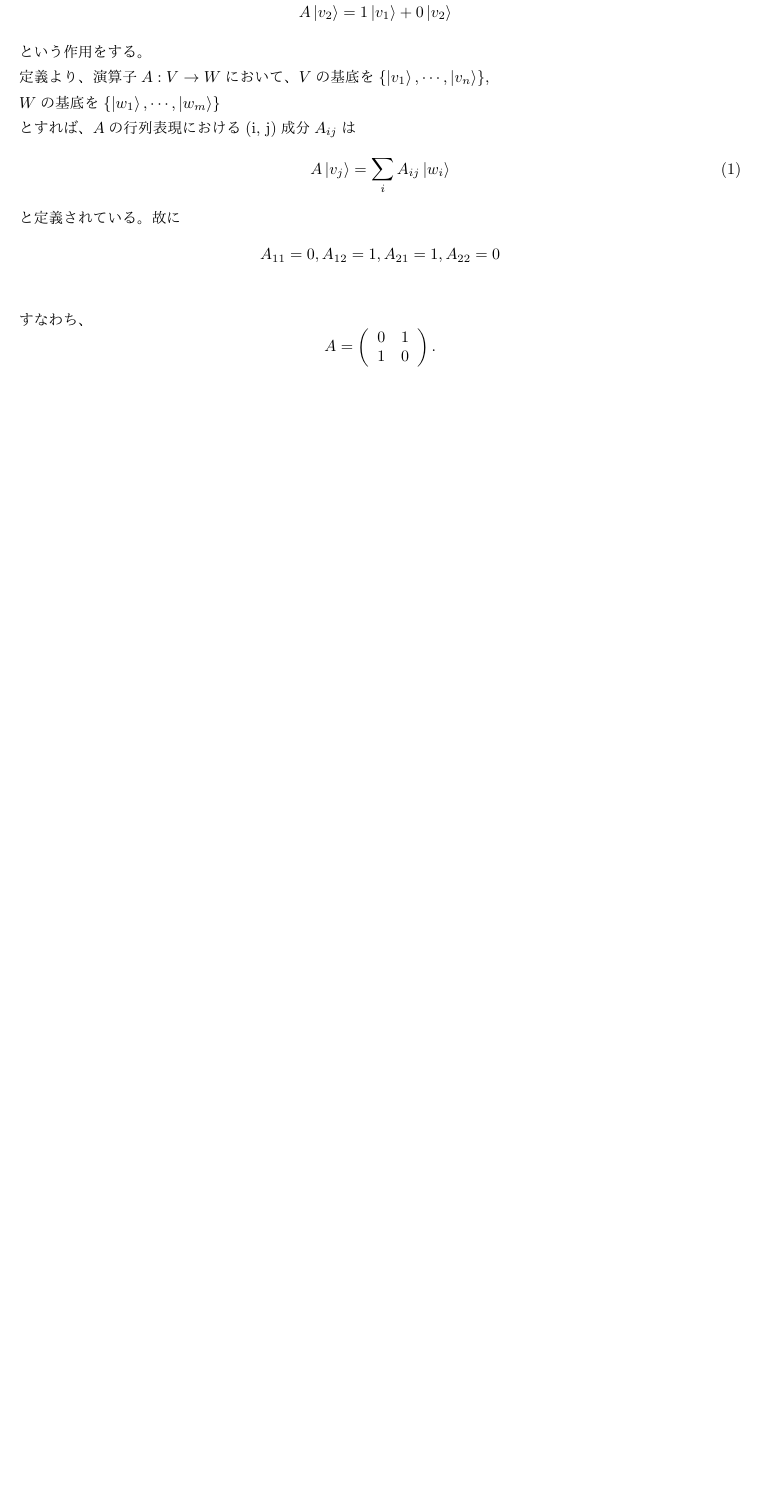
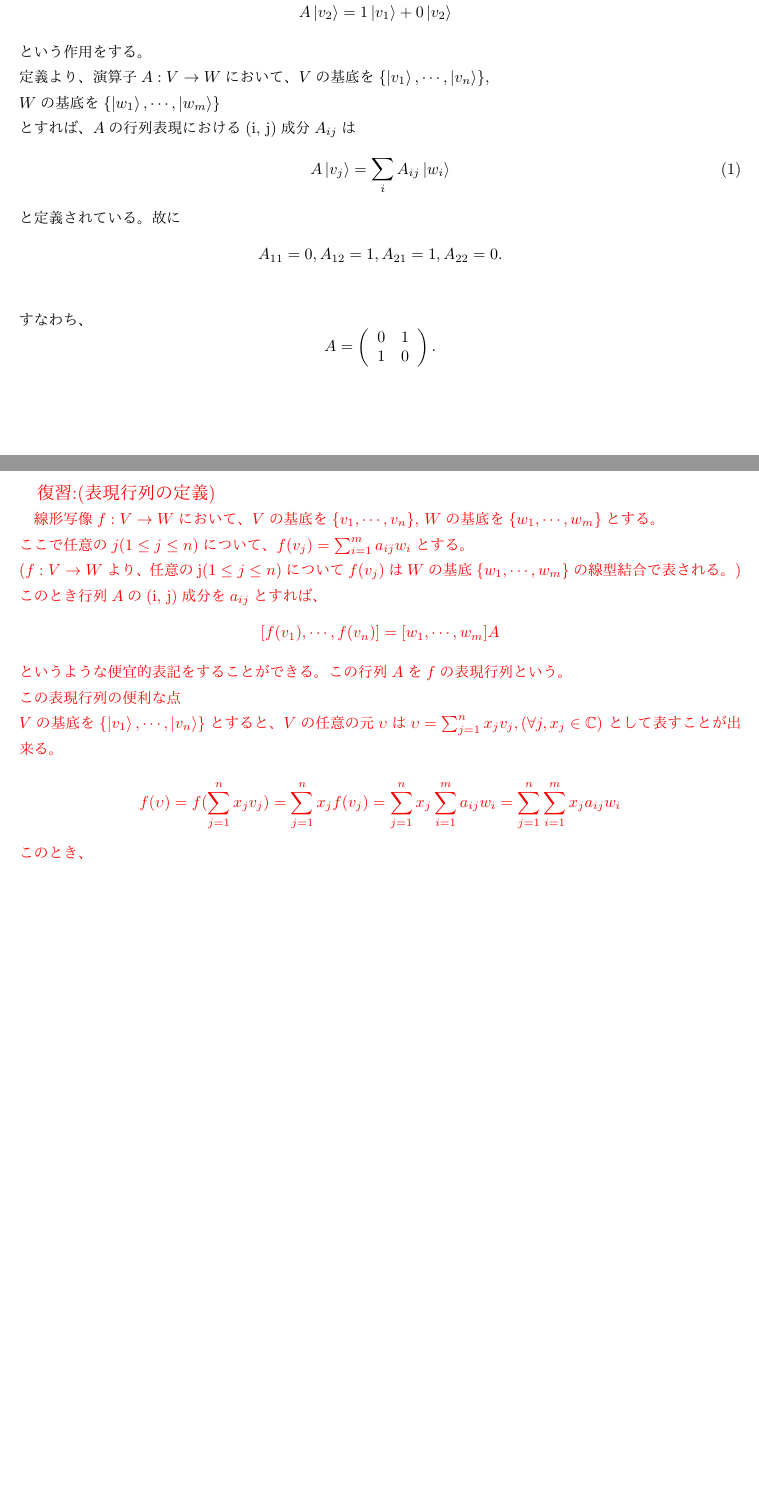
Before and after one commit to DaikiSuruga/QCQI, a LaTeX document (Chap2/tex/Chap2.1.tex, which reads Chap2/tex/hukusyuu.tex): part of the page before the commit and two parts of pages 1 and 2 of 2 after it, the two joined at a grey line, cut so that both start at the same text, the shorter picture padded with empty space. The pictures show the PDF file Chap2/tex/Chap2.1.pdf that the author committed with the source.

Commit message:
added hukusyuu

```diff
--- /dev/null
+++ b/Chap2/tex/hukusyuu.tex
@@ -0,0 +1,33 @@
+\color{red}{\large 復習:(表現行列の定義)}
+
+線形写像$f:V \to W$において、
+$V$の基底を$\{v_1, \cdots, v_n\}$, $W$の基底を$\{w_1,\cdots, w_m\}$とする。
+\newline
+ここで任意の$j (1\leq j\leq n)$について、
+$f(v_j) = \sum_{i=1}^m a_{ij}w_i$とする。
+\newline
+($f:V \to W$より、任意のj($1\leq j\leq n$)について
+$f(v_j)$は$W$の基底$\{w_1, \cdots, w_m\}$の線型結合で表される。
+)
+\newline
+このとき行列$A$の(i, j)成分を$a_{ij}$とすれば、
+\begin{eqnarray*}
+[f(v_1), \cdots, f(v_n)] = [w_1, \cdots, w_m]A
+\end{eqnarray*}
+というような便宜的表記をすることができる。この行列$A$を$f$の表現行列という。
+\newline
+ この表現行列の便利な点
+\newline
+$V$の基底を$\{\ket{v_1},\cdots, \ket{v_n}\}$とすると、
+$V$の任意の元$\upsilon$は
+$\upsilon = \sum_{j=1}^n x_j v_j, (\forall j, x_j \in \mathbb{C})$
+として表すことが出来る。
+\newline
+\[
+f(\upsilon) =
+f(\sum_{j=1}^n x_j v_j) =
+\sum_{j=1}^n x_j f(v_j) =
+\sum_{j=1}^n x_j \sum_{i=1}^m a_{ij}w_i =
+\sum_{j=1}^n \sum_{i=1}^m x_j a_{ij}w_i
+\]
+このとき、
```
Also changed, not shown: Chap2/tex/Chap2.1.tex (+4 -0 lines), Chap2/tex/ex2_2.tex (+1 -1 lines), Chap2/tex/Chap2.1.pdf, 4 other files.
